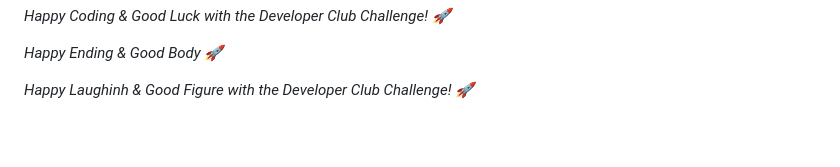
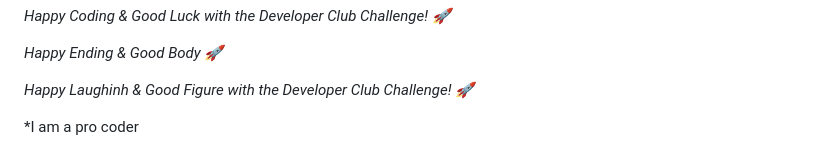
Before and after one commit to AyushBhagat151105/instgarm_feed, a Markdown page: README.md, the part around the change. GitHub-like rendering; blank space fills up the shorter version.

Commit message:
happy coding

```diff
--- a/README.md
+++ b/README.md
@@ -899,3 +899,5 @@ export function LoginPage() {
 *Happy Ending & Good Body  🚀*
 
 *Happy Laughinh & Good Figure with the Developer Club Challenge! 🚀*
+
+*I am a pro coder
```
